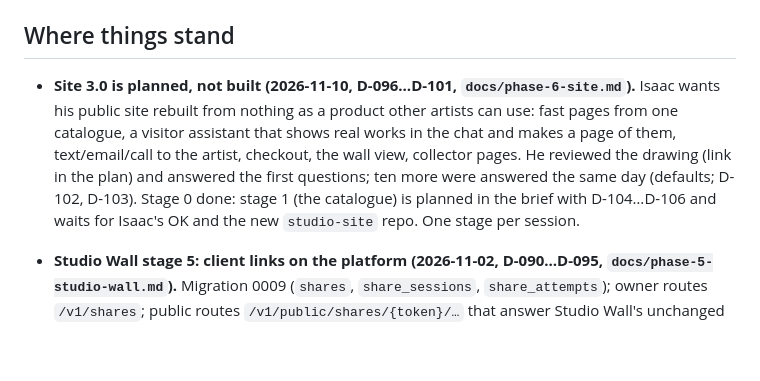
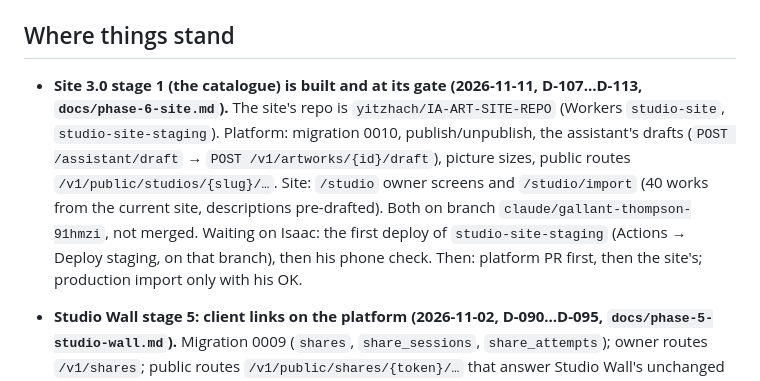
Before and after one commit to yitzhach/Art-Talk-Back, a Markdown page: docs/HANDOFF.md, the part around the change. Drawn GitHub-style; blank space fills up the shorter version.

```diff
--- a/docs/HANDOFF.md
+++ b/docs/HANDOFF.md
@@ -5,12 +5,13 @@ Read this first, then `CLAUDE.md`, then `docs/phase-3.md` (assistant) or `docs/p
 
 ## Where things stand
 
-- **Site 3.0 is planned, not built (2026-11-10, D-096…D-101, `docs/phase-6-site.md`).** Isaac wants his
-  public site rebuilt from nothing as a product other artists can use: fast pages from one catalogue, a visitor
-  assistant that shows real works in the chat and makes a page of them, text/email/call to the artist, checkout,
-  the wall view, collector pages. He reviewed the drawing (link in the plan) and answered the first questions;
-  ten more were answered the same day (defaults; D-102, D-103). Stage 0 done: stage 1 (the catalogue) is
-  planned in the brief with D-104…D-106 and waits for Isaac's OK and the new `studio-site` repo. One stage per session.
+- **Site 3.0 stage 1 (the catalogue) is built and at its gate (2026-11-11, D-107…D-113, `docs/phase-6-site.md`).**
+  The site's repo is `yitzhach/IA-ART-SITE-REPO` (Workers `studio-site`, `studio-site-staging`). Platform: migration
+  0010, publish/unpublish, the assistant's drafts (`POST /assistant/draft` → `POST /v1/artworks/{id}/draft`), picture
+  sizes, public routes `/v1/public/studios/{slug}/…`. Site: `/studio` owner screens and `/studio/import` (40 works
+  from the current site, descriptions pre-drafted). Both on branch `claude/gallant-thompson-91hmzi`, not merged.
+  Waiting on Isaac: the first deploy of `studio-site-staging` (Actions → Deploy staging, on that branch), then his
+  phone check. Then: platform PR first, then the site's; production import only with his OK.
 
 - **Studio Wall stage 5: client links on the platform (2026-11-02, D-090…D-095, `docs/phase-5-studio-wall.md`).**
   Migration 0009 (`shares`, `share_sessions`, `share_attempts`); owner routes `/v1/shares`; public routes
```
Also changed, not shown: CHANGELOG.md (+7 -0 lines), docs/phase-6-site.md (+26 -4 lines).
